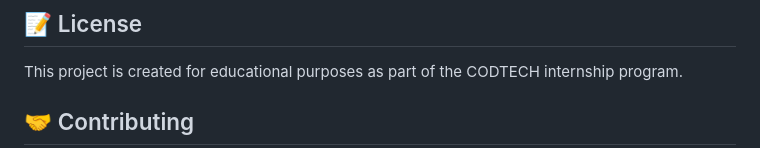
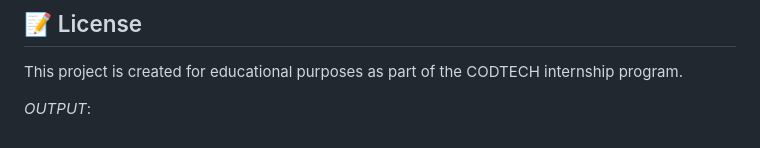
Before and after one commit to ShanuRajput12/PERSONAL-PORTFOLIO-WEBPAGE, a Markdown page: README.md, the part around one of its changes. Drawn GitHub-style.

```diff
--- a/README.md
+++ b/README.md
@@ -111,5 +111,5 @@ portfolio/
 
 This project is created for educational purposes as part of the CODTECH internship program.
 
-## 🤝 Contributing
+*OUTPUT*:
 
```
Also changed, not shown: other parts of README.md (+3 -5 lines).
